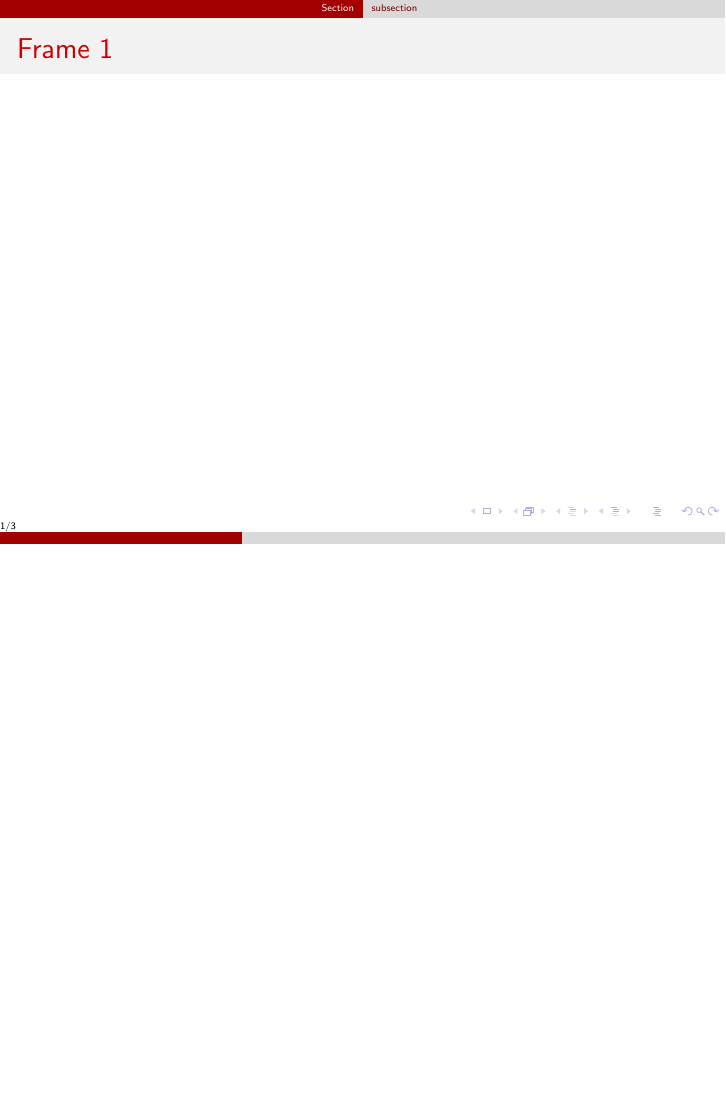
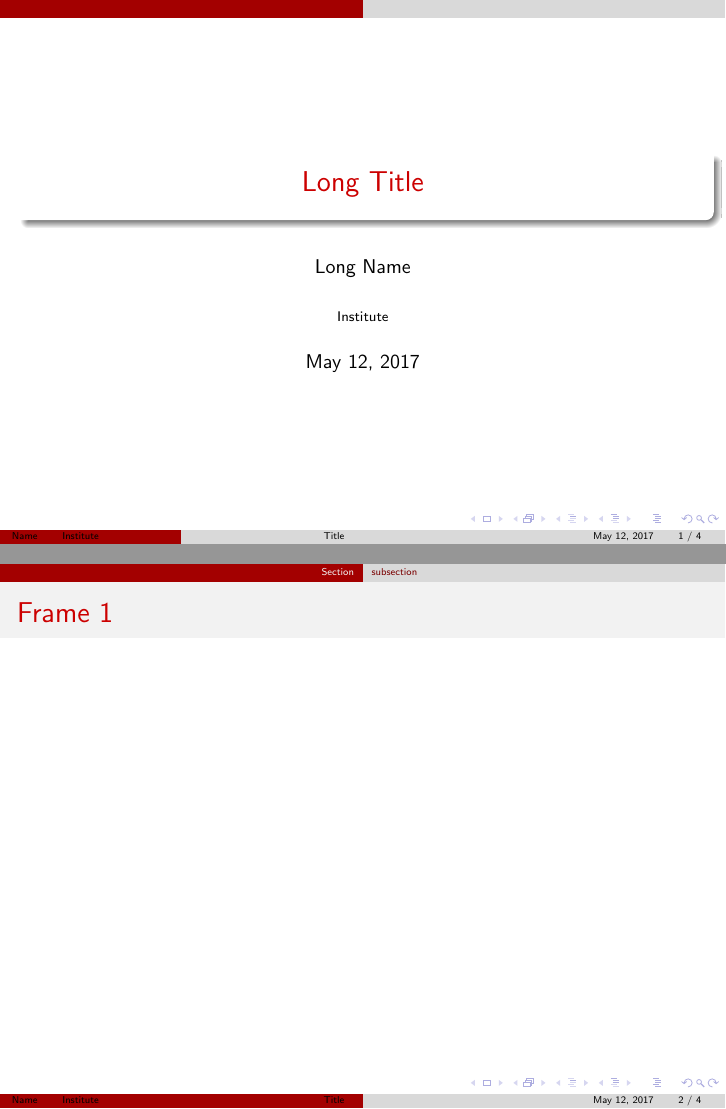
Before and after one commit to n-serrette/Usefull_Latex, LaTeX slides (Beamer/progress_bar.tex): page 1 of 3 before the commit and pages 1 and 2 of 4 after it, the two joined at a grey line, the shorter picture padded with empty space. Compiled offline with pdfLaTeX.

Commit message:
add footline information

```diff
--- a/Beamer/progress_bar.tex
+++ b/Beamer/progress_bar.tex
@@ -10,8 +10,11 @@
   \edef\progressbarwidth{\the\dimen0}
 
   \leavevmode%
-  \begin{beamercolorbox}[wd=\paperwidth,ht=1.75ex,dp=1ex]{progress bar}
-    \begin{beamercolorbox}[wd=\progressbarwidth,ht=1.75ex,dp=1ex]{progress bar progress}
+ \begin{beamercolorbox}[wd=\paperwidth,ht=2.25ex,dp=1ex]{progress bar}
+    \begin{beamercolorbox}[wd=\progressbarwidth,ht=2.25ex,dp=1ex]{progress bar progress}
+    	\begin{tabular*}{\textwidth}{c  @{\extracolsep{\fill}} c c}
+    		\textcolor{black}{\insertshortauthor{}\hspace*{2em} \insertshortinstitute} & \textcolor{black}{\insertshorttitle} & \textcolor{black}{\insertshortdate{}\hspace*{2em} \insertframenumber{} / \inserttotalframenumber\hspace*{2ex} }
+    	\end{tabular*}
     \end{beamercolorbox}%
   \end{beamercolorbox}%
 }
@@ -26,8 +29,14 @@
 \setbeamercolor{progress bar}{fg=darkred!80!black,bg=gray!30!white}
 
 \setbeamertemplate{caption}{\insertcaption}
-\addtobeamertemplate{footline}{\insertframenumber/\inserttotalframenumber}
 
+\title[Title]{Long Title}
+
+
+\author[Name]{Long Name}
+\institute{Institute}
+
+\maketitle
 
 \section{Section}
 \subsection{subsection}
```
Also changed, not shown: Beamer/progress_bar.pdf.
